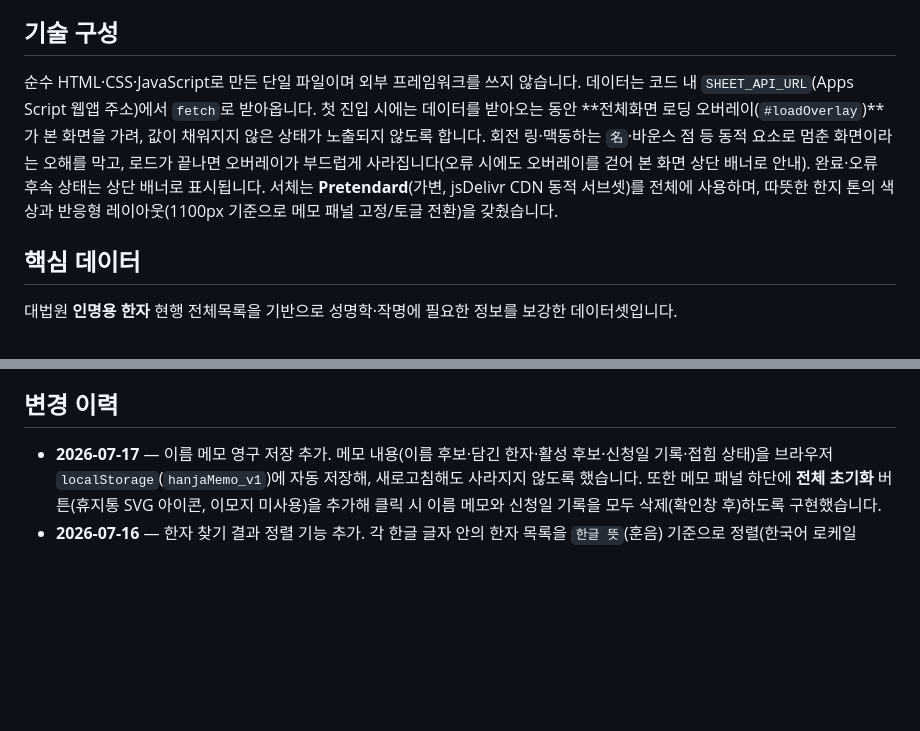
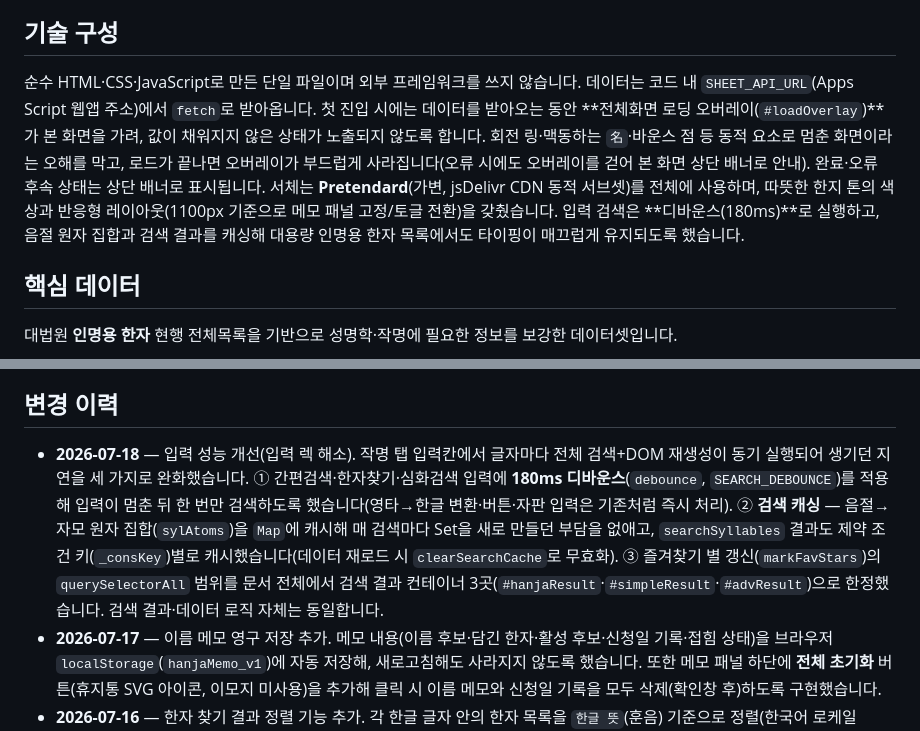
Before and after one commit to Editor0518/JejuViveCodingFinal2026, a Markdown page: README.md, 2 parts joined by grey strips. GitHub-like rendering; blank space fills up the shorter version.

```diff
--- a/README.md
+++ b/README.md
@@ -35,7 +35,7 @@
 
 ## 기술 구성
 
-순수 HTML·CSS·JavaScript로 만든 단일 파일이며 외부 프레임워크를 쓰지 않습니다. 데이터는 코드 내 `SHEET_API_URL`(Apps Script 웹앱 주소)에서 `fetch`로 받아옵니다. 첫 진입 시에는 데이터를 받아오는 동안 **전체화면 로딩 오버레이(`#loadOverlay`)**가 본 화면을 가려, 값이 채워지지 않은 상태가 노출되지 않도록 합니다. 회전 링·맥동하는 `名`·바운스 점 등 동적 요소로 멈춘 화면이라는 오해를 막고, 로드가 끝나면 오버레이가 부드럽게 사라집니다(오류 시에도 오버레이를 걷어 본 화면 상단 배너로 안내). 완료·오류 후속 상태는 상단 배너로 표시됩니다. 서체는 **Pretendard**(가변, jsDelivr CDN 동적 서브셋)를 전체에 사용하며, 따뜻한 한지 톤의 색상과 반응형 레이아웃(1100px 기준으로 메모 패널 고정/토글 전환)을 갖췄습니다.
+순수 HTML·CSS·JavaScript로 만든 단일 파일이며 외부 프레임워크를 쓰지 않습니다. 데이터는 코드 내 `SHEET_API_URL`(Apps Script 웹앱 주소)에서 `fetch`로 받아옵니다. 첫 진입 시에는 데이터를 받아오는 동안 **전체화면 로딩 오버레이(`#loadOverlay`)**가 본 화면을 가려, 값이 채워지지 않은 상태가 노출되지 않도록 합니다. 회전 링·맥동하는 `名`·바운스 점 등 동적 요소로 멈춘 화면이라는 오해를 막고, 로드가 끝나면 오버레이가 부드럽게 사라집니다(오류 시에도 오버레이를 걷어 본 화면 상단 배너로 안내). 완료·오류 후속 상태는 상단 배너로 표시됩니다. 서체는 **Pretendard**(가변, jsDelivr CDN 동적 서브셋)를 전체에 사용하며, 따뜻한 한지 톤의 색상과 반응형 레이아웃(1100px 기준으로 메모 패널 고정/토글 전환)을 갖췄습니다. 입력 검색은 **디바운스(180ms)**로 실행하고, 음절 원자 집합과 검색 결과를 캐싱해 대용량 인명용 한자 목록에서도 타이핑이 매끄럽게 유지되도록 했습니다.
 
 ## 핵심 데이터
 
@@ -91,6 +91,7 @@
 
 ## 변경 이력
 
+- **2026-07-18** — 입력 성능 개선(입력 렉 해소). 작명 탭 입력칸에서 글자마다 전체 검색+DOM 재생성이 동기 실행되어 생기던 지연을 세 가지로 완화했습니다. ① 간편검색·한자찾기·심화검색 입력에 **180ms 디바운스**(`debounce`, `SEARCH_DEBOUNCE`)를 적용해 입력이 멈춘 뒤 한 번만 검색하도록 했습니다(영타→한글 변환·버튼·자판 입력은 기존처럼 즉시 처리). ② **검색 캐싱** — 음절→자모 원자 집합(`sylAtoms`)을 `Map`에 캐시해 매 검색마다 Set을 새로 만들던 부담을 없애고, `searchSyllables` 결과도 제약 조건 키(`_consKey`)별로 캐시했습니다(데이터 재로드 시 `clearSearchCache`로 무효화). ③ 즐겨찾기 별 갱신(`markFavStars`)의 `querySelectorAll` 범위를 문서 전체에서 검색 결과 컨테이너 3곳(`#hanjaResult`·`#simpleResult`·`#advResult`)으로 한정했습니다. 검색 결과·데이터 로직 자체는 동일합니다.
 - **2026-07-17** — 이름 메모 영구 저장 추가. 메모 내용(이름 후보·담긴 한자·활성 후보·신청일 기록·접힘 상태)을 브라우저 `localStorage`(`hanjaMemo_v1`)에 자동 저장해, 새로고침해도 사라지지 않도록 했습니다. 또한 메모 패널 하단에 **전체 초기화** 버튼(휴지통 SVG 아이콘, 이모지 미사용)을 추가해 클릭 시 이름 메모와 신청일 기록을 모두 삭제(확인창 후)하도록 구현했습니다.
 - **2026-07-16** — 한자 찾기 결과 정렬 기능 추가. 각 한글 글자 안의 한자 목록을 `한글 뜻`(훈음) 기준으로 정렬(한국어 로케일 `localeCompare`)하고, 옵션 줄 오른쪽에 **화살표 토글 버튼**(`#hanjaSortBtn`)을 추가해 오름차순(▲)/내림차순(▼)을 눌러 전환하도록 했습니다. 시행일 이후 추가 한자 목록도 동일 기준으로 정렬됩니다.
 - **2026-07-16** — CSS 다듬기. ① 서체를 Noto Sans/Serif KR에서 **Pretendard**로 전면 교체(버튼·입력칸 등 폼 요소도 상속되도록 처리, 한자 표시 서체 포함). ② 한글 글자 칩(`.sylchip`)과 한자 카드(`.hj`)의 크기를 균일화(고정 높이·최소 너비, 상단 정렬). ③ 개정 연혁 표에서 연도·시행일 등이 줄바꿈되던 문제 수정(날짜/숫자 열 `nowrap`, 비고 열은 `keep-all` 어절 단위 줄바꿈), 본문 전체에 `word-break:keep-all` 적용. ④ 메모 패널의 📝·📅 이모지를 인라인 SVG 아이콘(펜·달력)으로 교체(제목·기록 버튼·접이식 헤더·힌트·모바일 FAB). JS 로직은 변경 없음.
```
